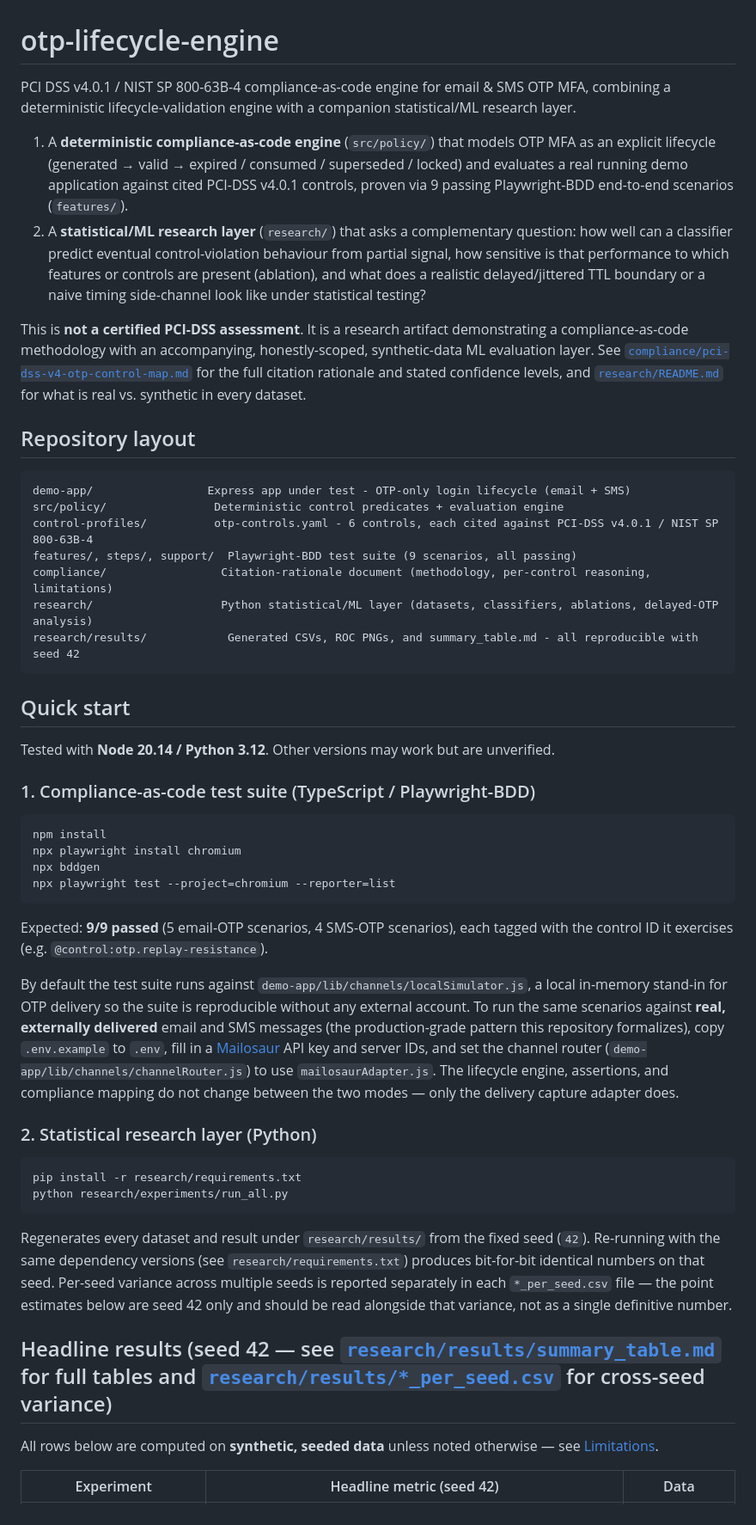
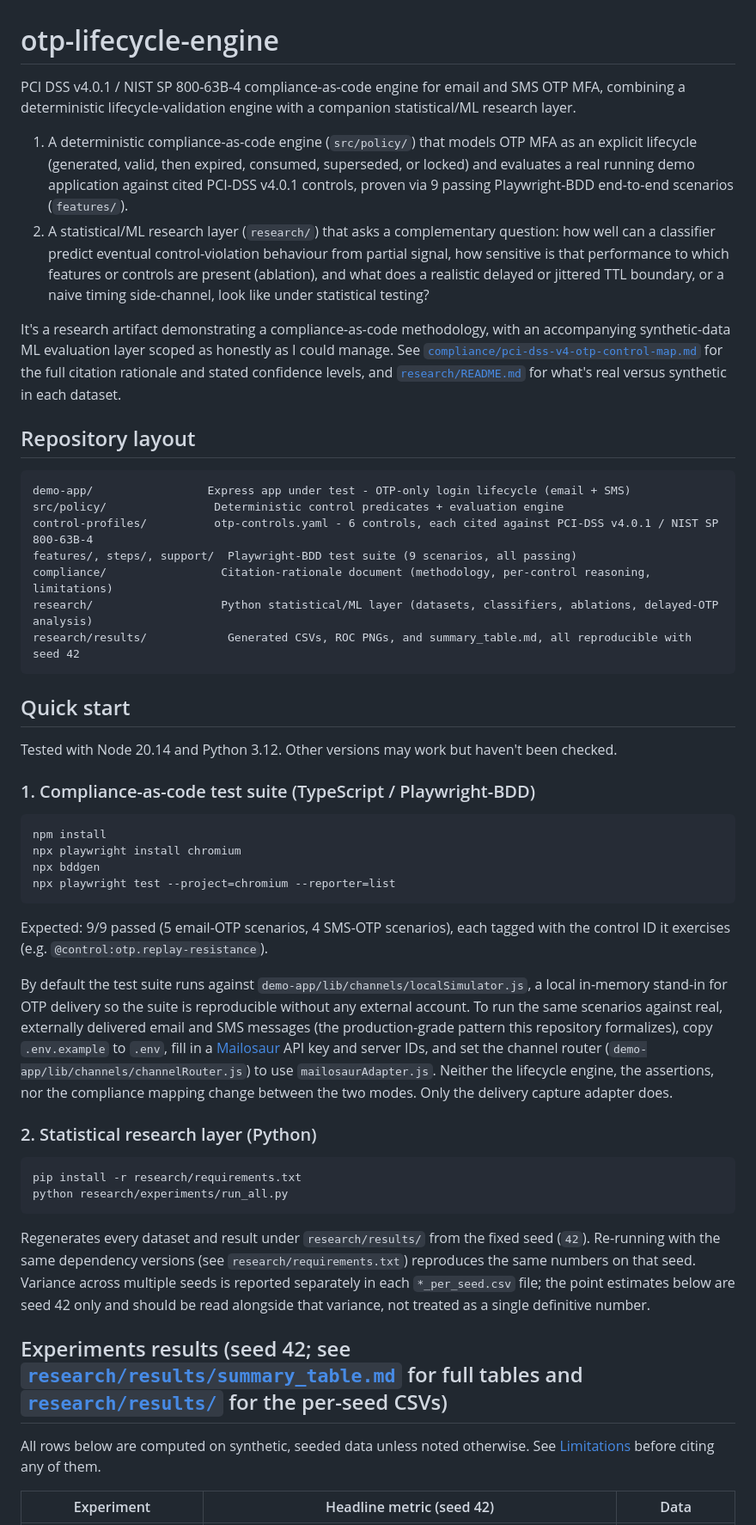
Before and after one commit to kathiresan-jayabalan/otp-lifecycle-engine, a Markdown page: README.md, the part around one of its changes. Shown at 86% size. Rendered like a GitHub page.

````diff
--- a/README.md
+++ b/README.md
@@ -1,24 +1,24 @@
 # otp-lifecycle-engine
 
-PCI DSS v4.0.1 / NIST SP 800-63B-4 compliance-as-code engine for email & SMS OTP MFA,
+PCI DSS v4.0.1 / NIST SP 800-63B-4 compliance-as-code engine for email and SMS OTP MFA,
 combining a deterministic lifecycle-validation engine with a companion statistical/ML
 research layer.
 
-1. A **deterministic compliance-as-code engine** (`src/policy/`) that models OTP MFA as an
-   explicit lifecycle (generated → valid → expired / consumed / superseded / locked) and
+1. A deterministic compliance-as-code engine (`src/policy/`) that models OTP MFA as an
+   explicit lifecycle (generated, valid, then expired, consumed, superseded, or locked) and
    evaluates a real running demo application against cited PCI-DSS v4.0.1 controls, proven via
    9 passing Playwright-BDD end-to-end scenarios (`features/`).
-2. A **statistical/ML research layer** (`research/`) that asks a complementary question: how
-   well can a classifier predict eventual control-violation behaviour from partial signal, how
-   sensitive is that performance to which features or controls are present (ablation), and
-   what does a realistic delayed/jittered TTL boundary or a naive timing side-channel look like
+2. A statistical/ML research layer (`research/`) that asks a complementary question: how well
+   can a classifier predict eventual control-violation behaviour from partial signal, how
+   sensitive is that performance to which features or controls are present (ablation), and what
+   does a realistic delayed or jittered TTL boundary, or a naive timing side-channel, look like
    under statistical testing?
 
-This is **not a certified PCI-DSS assessment**. It is a research artifact demonstrating a
-compliance-as-code methodology with an accompanying, honestly-scoped, synthetic-data ML
-evaluation layer. See [`compliance/pci-dss-v4-otp-control-map.md`](compliance/pci-dss-v4-otp-control-map.md)
+It's a research artifact demonstrating a compliance-as-code methodology, with an accompanying
+synthetic-data ML evaluation layer scoped as honestly as I could manage.
+See [`compliance/pci-dss-v4-otp-control-map.md`](compliance/pci-dss-v4-otp-control-map.md)
 for the full citation rationale and stated confidence levels, and
-[`research/README.md`](research/README.md) for what is real vs. synthetic in every dataset.
+[`research/README.md`](research/README.md) for what's real versus synthetic in each dataset.
 
 ## Repository layout
 
@@ -29,12 +29,12 @@ control-profiles/          otp-controls.yaml - 6 controls, each cited against PC
 features/, steps/, support/  Playwright-BDD test suite (9 scenarios, all passing)
 compliance/                 Citation-rationale document (methodology, per-control reasoning, limitations)
 research/                   Python statistical/ML layer (datasets, classifiers, ablations, delayed-OTP analysis)
-research/results/            Generated CSVs, ROC PNGs, and summary_table.md - all reproducible with seed 42
+research/results/            Generated CSVs, ROC PNGs, and summary_table.md, all reproducible with seed 42
 ```
 
 ## Quick start
 
-Tested with **Node 20.14 / Python 3.12**. Other versions may work but are unverified.
+Tested with Node 20.14 and Python 3.12. Other versions may work but haven't been checked.
 
 ### 1. Compliance-as-code test suite (TypeScript / Playwright-BDD)
 
@@ -45,17 +45,17 @@ npx bddgen
 npx playwright test --project=chromium --reporter=list
 ```
 
-Expected: **9/9 passed** (5 email-OTP scenarios, 4 SMS-OTP scenarios), each tagged with the
-control ID it exercises (e.g. `@control:otp.replay-resistance`).
+Expected: 9/9 passed (5 email-OTP scenarios, 4 SMS-OTP scenarios), each tagged with the control
+ID it exercises (e.g. `@control:otp.replay-resistance`).
 
 By default the test suite runs against `demo-app/lib/channels/localSimulator.js`, a local
 in-memory stand-in for OTP delivery so the suite is reproducible without any external account.
-To run the same scenarios against **real, externally delivered** email and SMS messages (the
+To run the same scenarios against real, externally delivered email and SMS messages (the
 production-grade pattern this repository formalizes), copy `.env.example` to `.env`, fill in a
 [Mailosaur](https://mailosaur.com) API key and server IDs, and set the channel router
-(`demo-app/lib/channels/channelRouter.js`) to use `mailosaurAdapter.js`. The lifecycle engine,
-assertions, and compliance mapping do not change between the two modes — only the delivery
-capture adapter does.
+(`demo-app/lib/channels/channelRouter.js`) to use `mailosaurAdapter.js`. Neither the lifecycle
+engine, the assertions, nor the compliance mapping change between the two modes. Only the
+delivery capture adapter does.
 
 ### 2. Statistical research layer (Python)
 
@@ -65,15 +65,15 @@ python research/experiments/run_all.py
 ```
 
 Regenerates every dataset and result under `research/results/` from the fixed seed (`42`).
-Re-running with the same dependency versions (see `research/requirements.txt`) produces
-bit-for-bit identical numbers on that seed. Per-seed variance across multiple seeds is reported
-separately in each `*_per_seed.csv` file — the point estimates below are seed 42 only and should
-be read alongside that variance, not as a single definitive number.
+Re-running with the same dependency versions (see `research/requirements.txt`) reproduces the
+same numbers on that seed. Variance across multiple seeds is reported separately in each
+`*_per_seed.csv` file; the point estimates below are seed 42 only and should be read alongside
+that variance, not treated as a single definitive number.
 
-## Headline results (seed 42 — see [`research/results/summary_table.md`](research/results/summary_table.md) for full tables and [`research/results/*_per_seed.csv`](research/results/) for cross-seed variance)
+## Experiments results (seed 42; see [`research/results/summary_table.md`](research/results/summary_table.md) for full tables and [`research/results/`](research/results/) for the per-seed CSVs)
 
-All rows below are computed on **synthetic, seeded data** unless noted otherwise — see
-[Limitations](#limitations--threats-to-validity).
+All rows below are computed on synthetic, seeded data unless noted otherwise. See
+[Limitations](#limitations--threats-to-validity) before citing any of them.
 
 | Experiment | Headline metric (seed 42) | Data |
 |---|---|---|
````
Also changed, not shown: other parts of README.md (+28 -28 lines).
